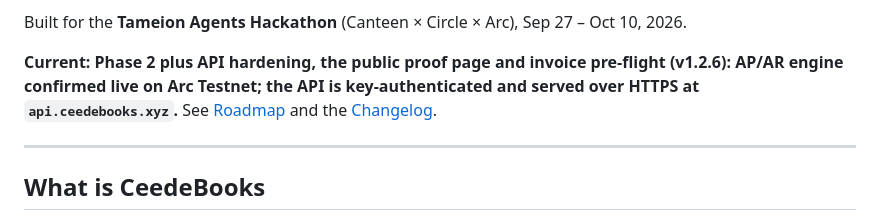
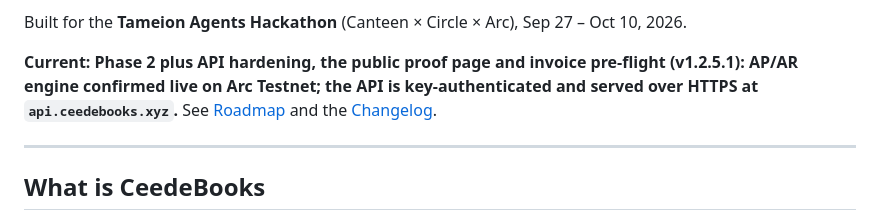
Before and after one commit to MusaAis/CeedeBooks, a Markdown page: README.md, the part around the change. GitHub-like rendering.

Commit message:
docs: align README version with v1.2.5.1

```diff
--- a/README.md
+++ b/README.md
@@ -13,7 +13,7 @@ An autonomous financial-operations agent for African SMEs on Arc: pays invoices,
 
 Built for the **Tameion Agents Hackathon** (Canteen × Circle × Arc), Sep 27 – Oct 10, 2026.
 
-**Current: Phase 2 plus API hardening, the public proof page and invoice pre-flight (v1.2.6): AP/AR engine confirmed live on Arc Testnet; the API is key-authenticated and served over HTTPS at `api.ceedebooks.xyz`.** See [Roadmap](#roadmap) and the [Changelog](#changelog).
+**Current: Phase 2 plus API hardening, the public proof page and invoice pre-flight (v1.2.5.1): AP/AR engine confirmed live on Arc Testnet; the API is key-authenticated and served over HTTPS at `api.ceedebooks.xyz`.** See [Roadmap](#roadmap) and the [Changelog](#changelog).
 
 ---
 
```
